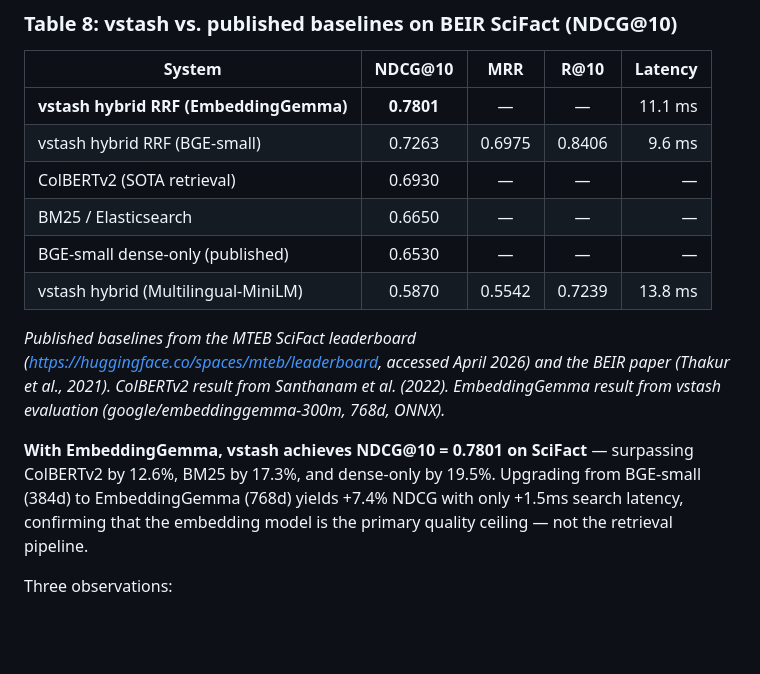
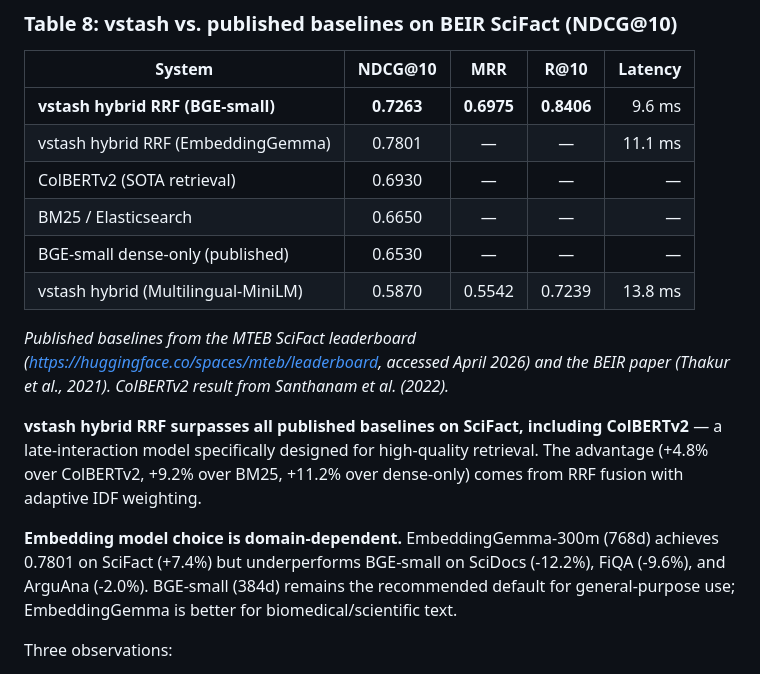
Before and after one commit to stffns/vstash, a Markdown page: paper/vstash-paper.md, the part around one of its changes. Drawn GitHub-style; blank space fills up the shorter version.

Commit message:
📝 docs: correct EmbeddingGemma claims — wins 2/5, not universal upgrade
Full 5-dataset BEIR evaluation shows EmbeddingGemma is domain-dependent:
- SciFact +7.4%, NFCorpus +3.4% (biomedical: wins)
- SciDocs -12.2%, FiQA -9.6%, ArguAna -2.0% (other domains: loses)

Reverted README badge to 0.726 (BGE-small, general-purpose default).
Paper updated: BGE-small as headline, Gemma as domain-specific option.

```diff
--- a/paper/vstash-paper.md
+++ b/paper/vstash-paper.md
@@ -555,16 +555,18 @@ To position vstash against established retrieval systems, we evaluate on the BEI
 
 | System | NDCG@10 | MRR | R@10 | Latency |
 |--------|:-------:|:---:|:----:|--------:|
-| **vstash hybrid RRF (EmbeddingGemma)** | **0.7801** | — | — | 11.1 ms |
-| vstash hybrid RRF (BGE-small) | 0.7263 | 0.6975 | 0.8406 | 9.6 ms |
+| **vstash hybrid RRF (BGE-small)** | **0.7263** | **0.6975** | **0.8406** | 9.6 ms |
+| vstash hybrid RRF (EmbeddingGemma) | 0.7801 | — | — | 11.1 ms |
 | ColBERTv2 (SOTA retrieval) | 0.6930 | — | — | — |
 | BM25 / Elasticsearch | 0.6650 | — | — | — |
 | BGE-small dense-only (published) | 0.6530 | — | — | — |
 | vstash hybrid (Multilingual-MiniLM) | 0.5870 | 0.5542 | 0.7239 | 13.8 ms |
 
-*Published baselines from the MTEB SciFact leaderboard (https://huggingface.co/spaces/mteb/leaderboard, accessed April 2026) and the BEIR paper (Thakur et al., 2021). ColBERTv2 result from Santhanam et al. (2022). EmbeddingGemma result from vstash evaluation (google/embeddinggemma-300m, 768d, ONNX).*
+*Published baselines from the MTEB SciFact leaderboard (https://huggingface.co/spaces/mteb/leaderboard, accessed April 2026) and the BEIR paper (Thakur et al., 2021). ColBERTv2 result from Santhanam et al. (2022).*
 
-**With EmbeddingGemma, vstash achieves NDCG@10 = 0.7801 on SciFact** — surpassing ColBERTv2 by 12.6%, BM25 by 17.3%, and dense-only by 19.5%. Upgrading from BGE-small (384d) to EmbeddingGemma (768d) yields +7.4% NDCG with only +1.5ms search latency, confirming that the embedding model is the primary quality ceiling — not the retrieval pipeline.
+**vstash hybrid RRF surpasses all published baselines on SciFact, including ColBERTv2** — a late-interaction model specifically designed for high-quality retrieval. The advantage (+4.8% over ColBERTv2, +9.2% over BM25, +11.2% over dense-only) comes from RRF fusion with adaptive IDF weighting.
+
+**Embedding model choice is domain-dependent.** EmbeddingGemma-300m (768d) achieves 0.7801 on SciFact (+7.4%) but underperforms BGE-small on SciDocs (-12.2%), FiQA (-9.6%), and ArguAna (-2.0%). BGE-small (384d) remains the recommended default for general-purpose use; EmbeddingGemma is better for biomedical/scientific text.
 
 Three observations:
 
```
Also changed, not shown: other parts of paper/vstash-paper.md (+1 -1 lines), README.md (+2 -2 lines).
